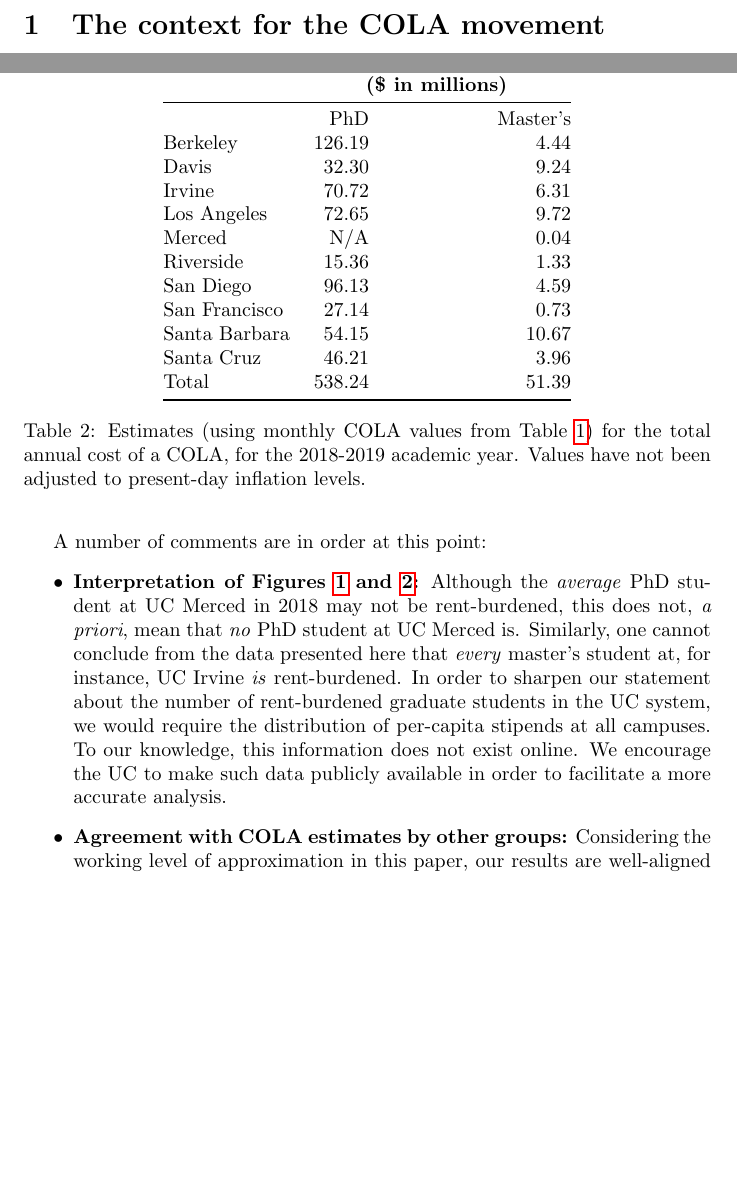
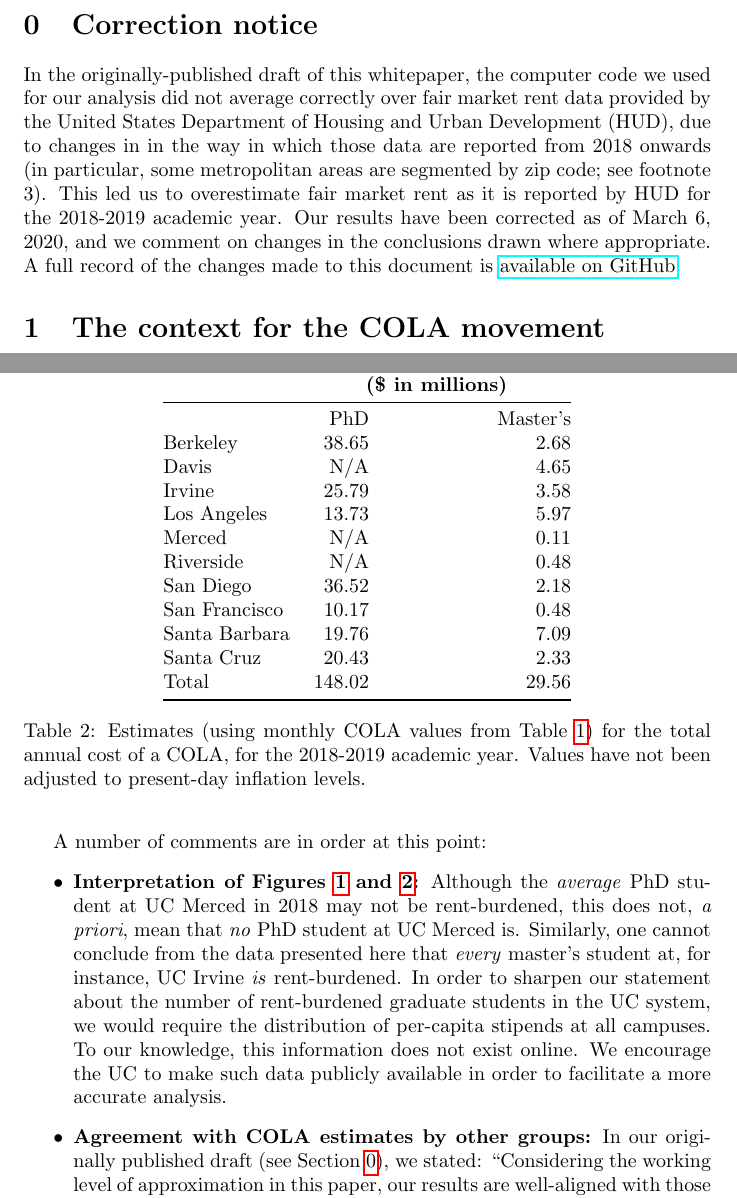
Before and after one commit to mkhorton/cola-colab, a LaTeX paper (whitepaper.tex): two parts of pages 2 and 6 of 11, joined at a grey line, cut at the place of the change, the shorter picture padded with empty space. Compiled offline with pdfLaTeX.

Commit message:
v1, correction
Update paper with correction due to bug in HUD data processing.

```diff
--- a/whitepaper.tex
+++ b/whitepaper.tex
@@ -44,7 +44,10 @@ An accompanying web app with interactive data visualizations is available to the
 \noindent\emph{Disclaimer: The findings and perspectives offered in this whitepaper do not necessarily represent the viewpoints of the authors' home universities or departments. It is not endorsed by the University of California.}
 
 \newpage
-
+\setcounter{section}{-1}
+\section{Correction notice}
+\label{sec0}
+In the originally-published draft of this whitepaper, the computer code we used for our analysis did not average correctly over fair market rent data provided by the United States Department of Housing and Urban Development (HUD), due to changes in in the way in which those data are reported from 2018 onwards (in particular, some metropolitan areas are segmented by zip code; see footnote 3). This led us to overestimate fair market rent as it is reported by HUD for the 2018-2019 academic year. Our results have been corrected as of March 6, 2020, and we comment on changes in the conclusions drawn where appropriate. A full record of the changes made to this document is \href{https://github.com/mkhorton/cola-colab}{available on GitHub}.
 \section{The context for the COLA movement}
 \label{sec1}
 The movement for a Cost of Living Adjustment (COLA) presents a simple demand to the University of California (UC): pay academic graduate students enough to raise them above the federally-defined threshold for rent burden\footnote{We exclude professional graduate students (for instance, medical, law and business students) from this analysis, under the assumption that such programs are generally understood to be self-funded \cite{ucgradstipnotes}. Henceforth, we will use the term `graduate student' to mean `academic graduate student.'} \cite{ucsc}. In this section, we investigate trends in UC graduate student salaries and local housing costs over the past decade, and provide an estimate for the extent to which current salaries leave these students rent-burdened (defined by the United States Department of Housing and Urban Development (HUD) as paying more than 30\% of pre-tax income on rent).
@@ -116,17 +119,17 @@ Santa Cruz      & 3,678                      & 4,996                          \\
 \textbf{Campus} & \multicolumn{2}{c}{\textbf{Total annual COLA cost}} \\
 	        & \multicolumn{2}{c}{\textbf{(\$ in millions)}} \\ \midrule
                 & PhD                         & Master’s                   \\
-Berkeley        & 126.19                   & 4.44                   \\
-Davis           & 32.30                    & 9.24                   \\
-Irvine          & 70.72                    & 6.31                   \\
-Los Angeles     & 72.65                    & 9.72                   \\
-Merced          & N/A                      & 0.04                      \\
-Riverside       & 15.36                    & 1.33                    \\
-San Diego       & 96.13                    & 4.59                   \\
-San Francisco   & 27.14                    & 0.73                     \\
-Santa Barbara   & 54.15                    & 10.67                   \\
-Santa Cruz      & 46.21                    & 3.96                   \\
-Total           & 538.24                   & 51.39                  \\ \bottomrule
+Berkeley        & 38.65                   & 2.68                   \\
+Davis           & N/A                    & 4.65                   \\
+Irvine          & 25.79                    & 3.58                   \\
+Los Angeles     & 13.73                    & 5.97                   \\
+Merced          & N/A                      & 0.11                      \\
+Riverside       & N/A                    & 0.48                    \\
+San Diego       & 36.52                    & 2.18                   \\
+San Francisco   & 10.17                    & 0.48                     \\
+Santa Barbara   & 19.76                    & 7.09                   \\
+Santa Cruz      & 20.43                    & 2.33                   \\
+Total           & 148.02                   & 29.56                  \\ \bottomrule
 \end{tabular}
 \caption{Estimates (using monthly COLA values from Table \ref{colamon}) for the total annual cost of a COLA, for the 2018-2019 academic year. Values have not been adjusted to present-day inflation levels.}
 \label{colaann}
@@ -138,4 +141,5 @@ A number of comments are in order at this point:
 \begin{itemize}
 	\item \textbf{Interpretation of Figures \ref{phdfmr} and \ref{masfmr}:} Although the \emph{average} PhD student at UC Merced in 2018 may not be rent-burdened, this does not, \emph{a priori}, mean that \emph{no} PhD student at UC Merced is. Similarly, one cannot conclude from the data presented here that \emph{every} master's student at, for instance, UC Irvine \emph{is} rent-burdened. In order to sharpen our statement about the number of rent-burdened graduate students in the UC system, we would require the distribution of per-capita stipends at all campuses. To our knowledge, this information does not exist online. We encourage the UC to make such data publicly available in order to facilitate a more accurate analysis.
 
-	\item \textbf{Agreement with COLA estimates by other groups:} Considering the working level of approximation in this paper, our results are well-aligned with those provided by UAW 2865, as well as by independent student coalitions at UCSC and UCB \cite{uaw, ucsc, kqed}.
+	\item \textbf{Agreement with COLA estimates by other groups:} In our originally published draft (see Section \ref{sec0}), we stated: ``Considering the working level of approximation in this paper, our results are well-aligned with those provided by UAW 2865, as well as by independent student coalitions at UCSC and UCB \cite{uaw, ucsc, kqed}.'' Following the corrections applied to our FMR data, our estimates for monthly COLA are lower in comparison, and in particular place the average monthly stipend for PhD students at UC's Davis, Merced, and Riverside below the rent burden threshold, which is not in agreement with the findings of the UAW \cite{uaw}. There are two factors contributing to this effect:
+	\begin{enumerate}
```
Also changed, not shown: whitepaper.pdf, whitepaper.tex (31 more changed lines).
